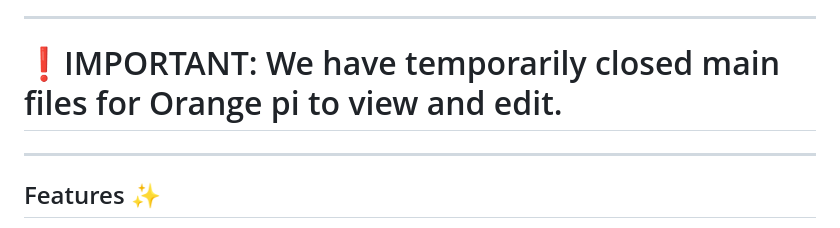
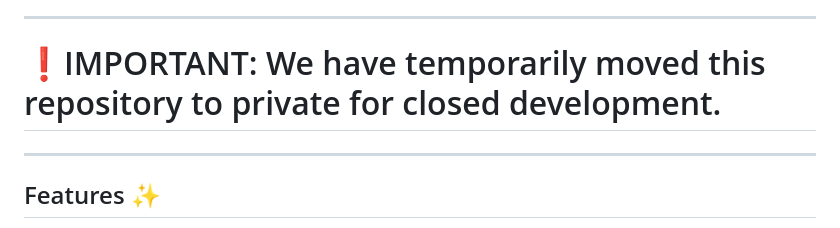
Before and after one commit to phant0m44/MarvinLink, a Markdown page: readme.md, the part around the change. GitHub-like rendering.

```diff
--- a/readme.md
+++ b/readme.md
@@ -3,7 +3,7 @@
 MarvinLink is an open-source smart home platform centered around Orange Pi Zero 3 with a built‑in web UI and Python backend. ESP32 nodes are used as lightweight sensor/relay prototypes that report data to the Orange Pi server. The system is designed to be flexible and customizable so anyone can create their own smart home without being limited by commercial solutions.
 
 ---
-# ❗IMPORTANT: We have temporarily closed main files for Orange pi to view and edit.
+# ❗IMPORTANT: We have temporarily moved this repository to private for closed development.
 ---
 ## Features ✨
 
```
